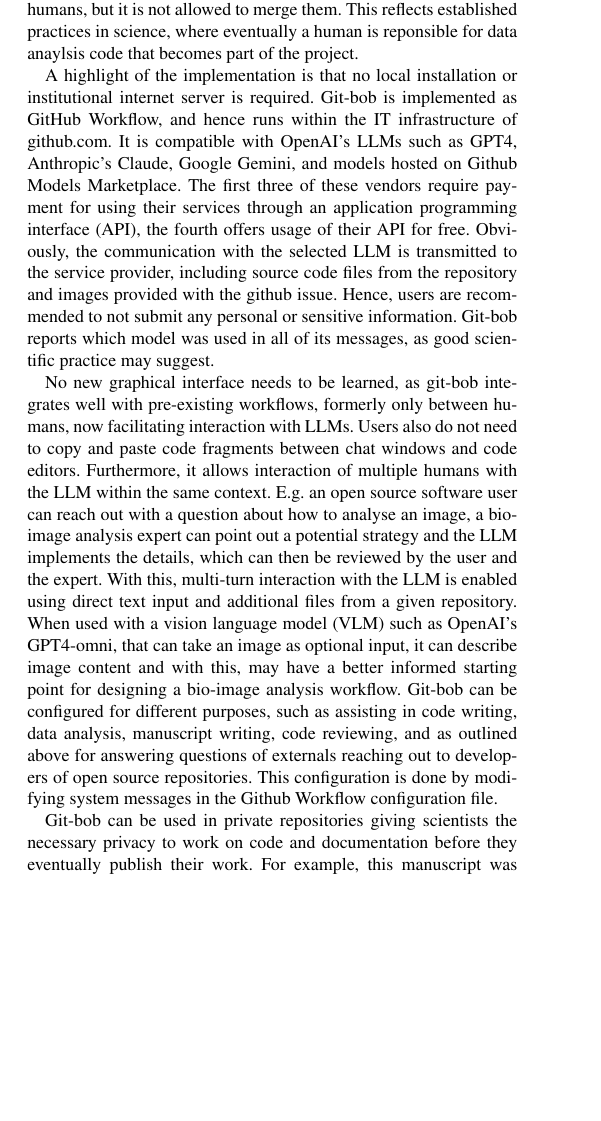
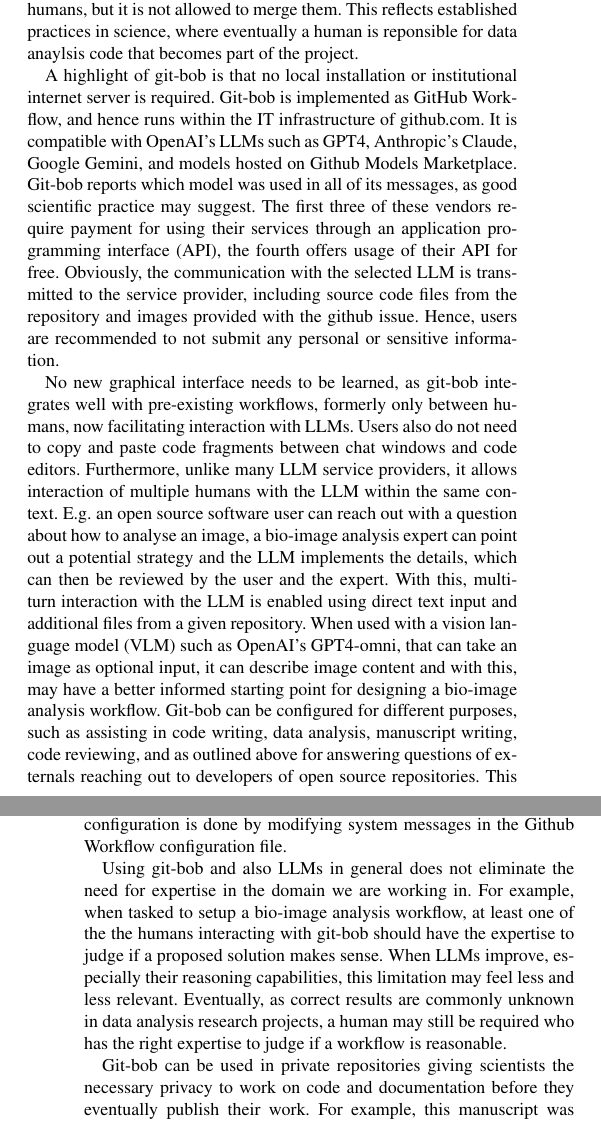
Before and after one commit to haesleinhuepf/git-bob-manuscript, a LaTeX document (towards_reproducibility_and_knowledge_transfer_in_ai-assisted_data_analysis_code_generation.tex): part of one column of page 1 of 2 before the commit and two parts of the columns of pages 1 and 2 of 2 after it, the two joined at a grey line, cut so that both start at the same text, the shorter picture padded with empty space. Compiled offline with pdfLaTeX.

Commit message:
Add limitations, and some features

```diff
--- a/towards_reproducibility_and_knowledge_transfer_in_ai-assisted_data_analysis_code_generation.tex
+++ b/towards_reproducibility_and_knowledge_transfer_in_ai-assisted_data_analysis_code_generation.tex
@@ -129,11 +131,13 @@ Generative artificial intelligence and Large-language models (LLMs) in particula
 A common workflow, demonstrated in Figure \ref{fig:exampleinteraction}A, is that a user opens an issue on a repository on Github.com, where git-bob is installed. If the user is repository member, they can trigger git-bob to answer. If they are externals, a repository member has to do this. git-bob may then answer the question, potentially including a code snippet. Multiple users and the AI-assistant can then argue back and forth until some potential solution is reached. Git-bob can then formulate a GitHub pull-request, e.g. with a Jupyter Notebook containing the entire solution to a given issue. A human needs to review this pull-request and merge it into the code base of the repository. Git-bob also has the capability to review pull-requests, e.g. originating from humans, but it is not allowed to merge them. This reflects established practices in science, where eventually a human is reponsible for data anaylsis code that becomes part of the project.
 
-A highlight of the implementation is that no local installation or institutional internet server is required. Git-bob is implemented as GitHub Workflow, and hence runs within the IT infrastructure of github.com. It is compatible with OpenAI's LLMs such as GPT4, Anthropic's Claude, Google Gemini, and models hosted on Github Models Marketplace. The first three of these vendors require payment for using their services through an application programming interface (API), the fourth offers usage of their API for free. Obviously, the communication with the selected LLM is transmitted to the service provider, including source code files from the repository and images provided with the github issue. Hence, users are recommended to not submit any personal or sensitive information. Git-bob reports which model was used in all of its messages, as good scientific practice may suggest.
+A highlight of git-bob is that no local installation or institutional internet server is required. Git-bob is implemented as GitHub Workflow, and hence runs within the IT infrastructure of github.com. It is compatible with OpenAI's LLMs such as GPT4, Anthropic's Claude, Google Gemini, and models hosted on Github Models Marketplace. Git-bob reports which model was used in all of its messages, as good scientific practice may suggest. The first three of these vendors require payment for using their services through an application programming interface (API), the fourth offers usage of their API for free. Obviously, the communication with the selected LLM is transmitted to the service provider, including source code files from the repository and images provided with the github issue. Hence, users are recommended to not submit any personal or sensitive information.
 
-No new graphical interface needs to be learned, as git-bob integrates well with pre-existing workflows, formerly only between humans, now facilitating interaction with LLMs. Users also do not need to copy and paste code fragments between chat windows and code editors. Furthermore, it allows interaction of multiple humans with the LLM within the same context. E.g. an open source software user can reach out with a question about how to analyse an image, a bio-image analysis expert can point out a potential  strategy and the LLM implements the details, which can then be reviewed by the user and the expert. With this, multi-turn interaction with the LLM is enabled using direct text input and additional files from a given repository. When used with a vision language model (VLM) such as OpenAI's GPT4-omni, that can take an image as optional input, it can describe image content and with this, may have a better informed starting point for designing a bio-image analysis workflow.
+No new graphical interface needs to be learned, as git-bob integrates well with pre-existing workflows, formerly only between humans, now facilitating interaction with LLMs. Users also do not need to copy and paste code fragments between chat windows and code editors. Furthermore, unlike many LLM service providers, it allows interaction of multiple humans with the LLM within the same context. E.g. an open source software user can reach out with a question about how to analyse an image, a bio-image analysis expert can point out a potential  strategy and the LLM implements the details, which can then be reviewed by the user and the expert. With this, multi-turn interaction with the LLM is enabled using direct text input and additional files from a given repository. When used with a vision language model (VLM) such as OpenAI's GPT4-omni, that can take an image as optional input, it can describe image content and with this, may have a better informed starting point for designing a bio-image analysis workflow.
 Git-bob can be configured for different purposes, such as assisting in code writing, data analysis, manuscript writing, code reviewing, and as outlined above for answering questions of externals reaching out to developers of open source repositories. This configuration is done by modifying system messages in the Github Workflow configuration file.
 
-Git-bob can be used in private repositories giving scientists the necessary privacy to work on code and documentation before they eventually publish their work. For example, this manuscript was edited with LLM-assistance in a private repository, and the reader can finally see which modifications were done by the human, and how the AI-assistant contributed to the work as shown in in Figure \ref{fig:exampleinteraction}C.
+Using git-bob and also LLMs in general does not eliminate the need for expertise in the domain we are working in. For example, when tasked to setup a bio-image analysis workflow, at least one of the the humans interacting with git-bob should have the expertise to judge if a proposed solution makes sense. When LLMs improve, especially their reasoning capabilities, this limitation may feel less and less relevant. Eventually, as correct results are commonly unknown in data analysis research projects, a human  may still be required who has the right expertise to judge if a workflow is reasonable.
+
+Git-bob can be used in private repositories giving scientists the necessary privacy to work on code and documentation before they eventually publish their work. For example, this manuscript was edited with LLM-assistance in a private repository, and after making it public, any reader can finally see which modifications were done by the human, and how the AI-assistant contributed to the work as shown in in Figure \ref{fig:exampleinteraction}C.
 
 %%%%%%%%%%%%%%%%%%%%%%%%%%%%%%%%%%%%%%%%%%%%%%%%%%%%%%%%%%%%%%%%%%%%%%%%
 
```
Also changed, not shown: towards_reproducibility_and_knowledge_transfer_in_ai-assisted_data_analysis_code_generation.tex (2 more changed lines).
